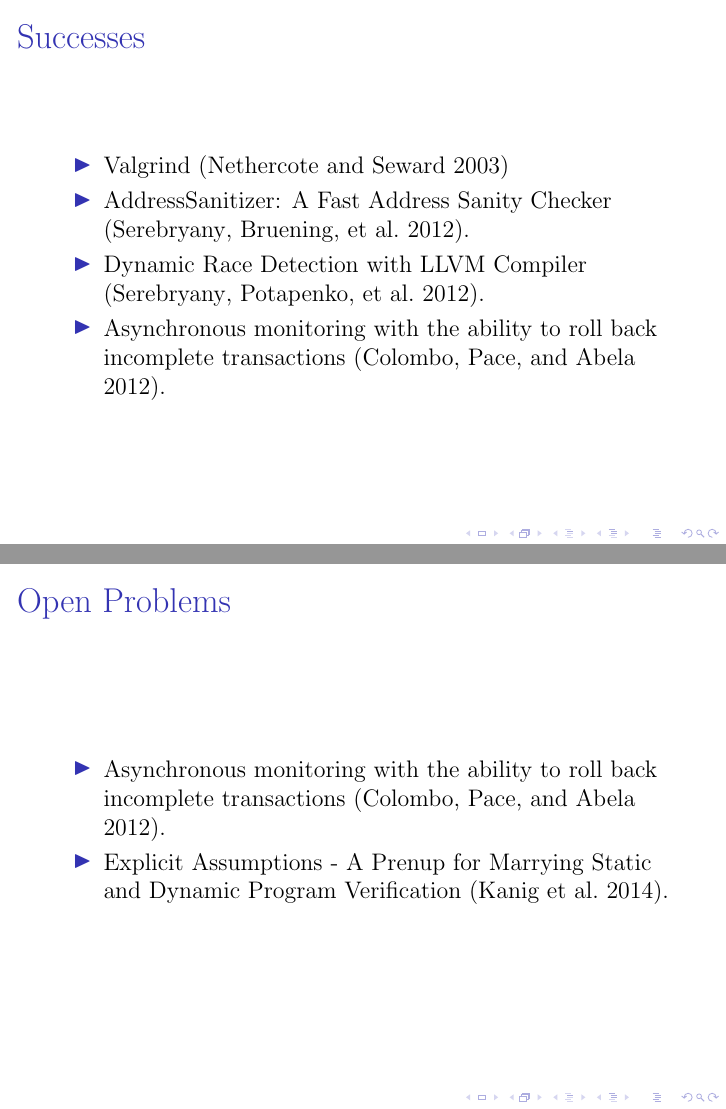
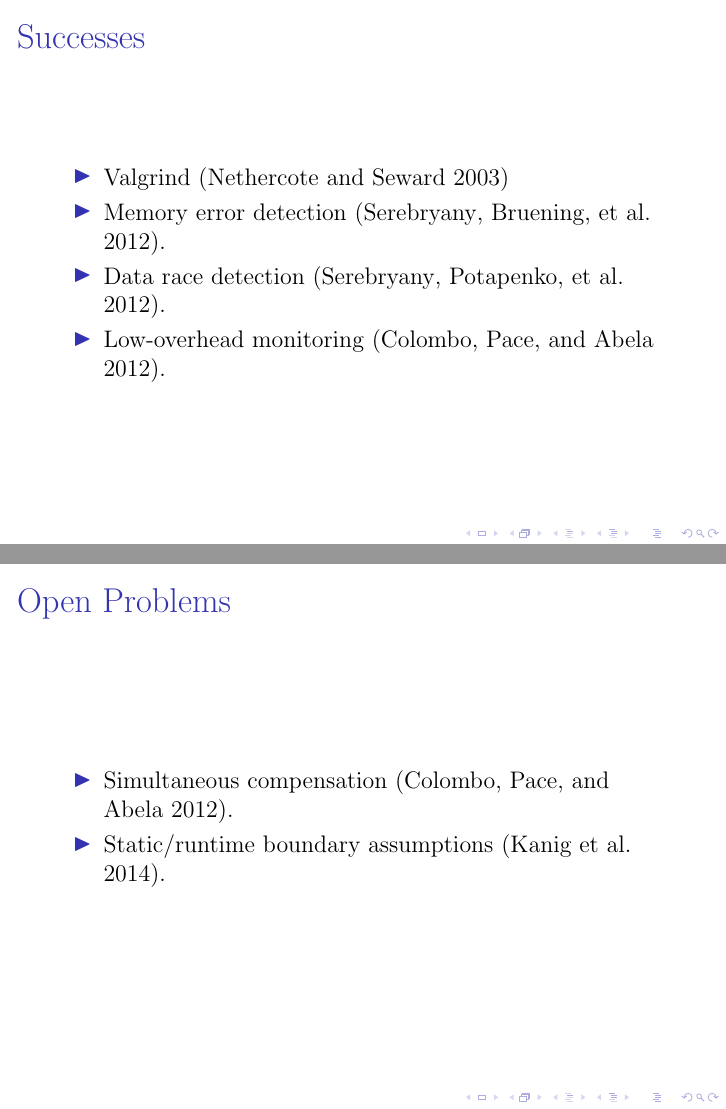
Before and after one commit to barrucadu/phd, LaTeX slides (literature-review/slides.tex): pages 34 and 35 of 39, joined at a grey line. Compiled offline with pdfLaTeX.

Commit message:
Reword successes & problems

```diff
--- a/literature-review/slides.tex
+++ b/literature-review/slides.tex
@@ -496,21 +496,16 @@
 
   \begin{itemize}
     \item Valgrind \parencite{valgrind}
-    \item AddressSanitizer: A Fast Address Sanity
-      Checker \parencite{addrsan}.
-    \item Dynamic Race Detection with LLVM
-      Compiler \parencite{datarace}.
-    \item Asynchronous monitoring with the ability to roll
-      back incomplete transactions \parencite{compensate}.
+    \item Memory error detection \parencite{addrsan}.
+    \item Data race detection \parencite{datarace}.
+    \item Low-overhead monitoring \parencite{compensate}.
   \end{itemize}
 \end{frame}
 
 \begin{frame}{Open Problems}
   \begin{itemize}
-    \item Asynchronous monitoring with the ability to roll
-      back incomplete transactions \parencite{compensate}.
-    \item Explicit Assumptions - A Prenup for Marrying Static and
-      Dynamic Program Verification \parencite{explicit}.
+    \item Simultaneous compensation \parencite{compensate}.
+    \item Static/runtime boundary assumptions \parencite{explicit}.
   \end{itemize}
 \end{frame}
 
```
